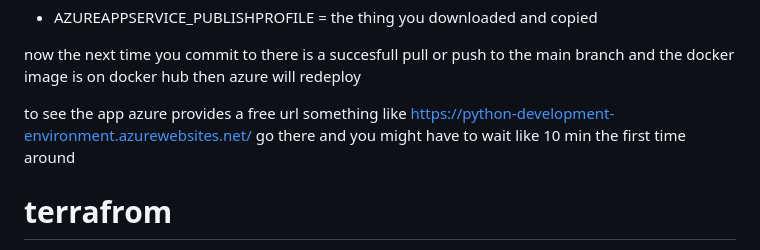
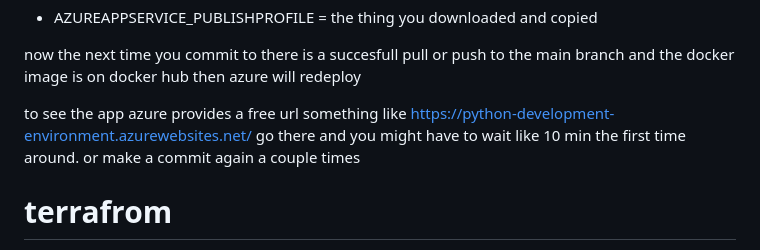
Before and after one commit to valiantlynx/python-development-environment, a Markdown page: README.md, the part around the change. Drawn GitHub-style.

Commit message:
done azure tested

```diff
--- a/README.md
+++ b/README.md
@@ -52,7 +52,7 @@ if your planing to use azure
 
 now the next time you commit to there is a succesfull pull or push to the main branch and the docker image is on docker hub then azure will redeploy
 
-to see the app azure provides a free url something like https://python-development-environment.azurewebsites.net/ go there and you might have to wait like 10 min the first time around
+to see the app azure provides a free url something like https://python-development-environment.azurewebsites.net/ go there and you might have to wait like 10 min the first time around. or make a commit again a couple times
 
 # terrafrom
 this does alot for and is simpler to set up.
```
